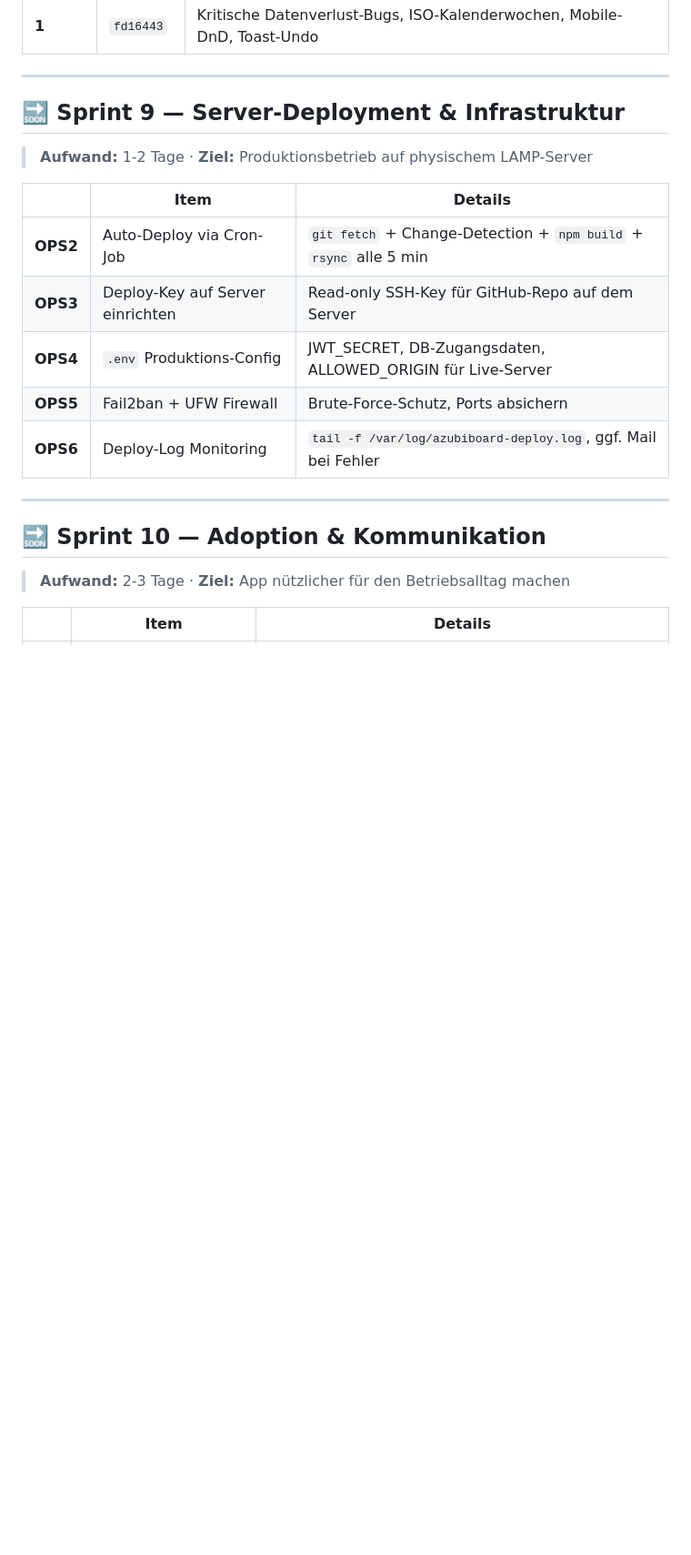
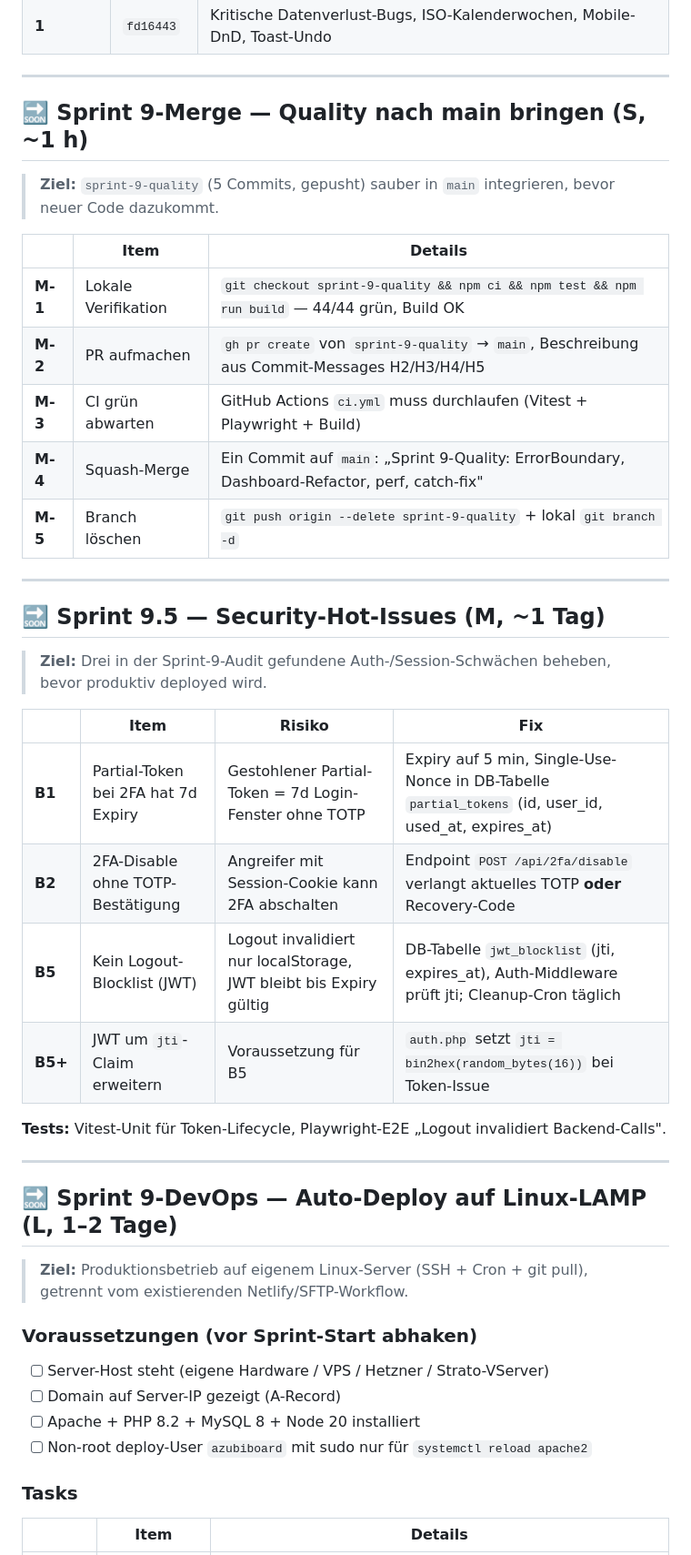
Before and after one commit to OGBullZ/AzubiBoard, a Markdown page: ROADMAP.md, the part around one of its changes. Shown at 91% size. GitHub-like rendering; blank space fills up the shorter version.

```diff
--- a/ROADMAP.md
+++ b/ROADMAP.md
@@ -20,21 +21,46 @@
 
 ---
 
-## 🔜 Sprint 9 — Server-Deployment & Infrastruktur
-> **Aufwand:** 1-2 Tage · **Ziel:** Produktionsbetrieb auf physischem LAMP-Server
+## 🔜 Sprint 9-Merge — Quality nach main bringen (S, ~1 h)
+
+> **Ziel:** `sprint-9-quality` (5 Commits, gepusht) sauber in `main` integrieren, bevor neuer Code dazukommt.
 
 | | Item | Details |
 |---|---|---|
-| **OPS2** | Auto-Deploy via Cron-Job | `git fetch` + Change-Detection + `npm build` + `rsync` alle 5 min |
-| **OPS3** | Deploy-Key auf Server einrichten | Read-only SSH-Key für GitHub-Repo auf dem Server |
-| **OPS4** | `.env` Produktions-Config | JWT_SECRET, DB-Zugangsdaten, ALLOWED_ORIGIN für Live-Server |
-| **OPS5** | Fail2ban + UFW Firewall | Brute-Force-Schutz, Ports absichern |
-| **OPS6** | Deploy-Log Monitoring | `tail -f /var/log/azubiboard-deploy.log`, ggf. Mail bei Fehler |
+| **M-1** | Lokale Verifikation | `git checkout sprint-9-quality && npm ci && npm test && npm run build` — 44/44 grün, Build OK |
+| **M-2** | PR aufmachen | `gh pr create` von `sprint-9-quality` → `main`, Beschreibung aus Commit-Messages H2/H3/H4/H5 |
+| **M-3** | CI grün abwarten | GitHub Actions `ci.yml` muss durchlaufen (Vitest + Playwright + Build) |
+| **M-4** | Squash-Merge | Ein Commit auf `main`: „Sprint 9-Quality: ErrorBoundary, Dashboard-Refactor, perf, catch-fix" |
+| **M-5** | Branch löschen | `git push origin --delete sprint-9-quality` + lokal `git branch -d` |
 
 ---
 
-## 🔜 Sprint 10 — Adoption & Kommunikation
-> **Aufwand:** 2-3 Tage · **Ziel:** App nützlicher für den Betriebsalltag machen
+## 🔜 Sprint 9.5 — Security-Hot-Issues (M, ~1 Tag)
+
+> **Ziel:** Drei in der Sprint-9-Audit gefundene Auth-/Session-Schwächen beheben, bevor produktiv deployed wird.
+
+| | Item | Risiko | Fix |
+|---|---|---|---|
+| **B1** | Partial-Token bei 2FA hat 7d Expiry | Gestohlener Partial-Token = 7d Login-Fenster ohne TOTP | Expiry auf 5 min, Single-Use-Nonce in DB-Tabelle `partial_tokens` (id, user_id, used_at, expires_at) |
+| **B2** | 2FA-Disable ohne TOTP-Bestätigung | Angreifer mit Session-Cookie kann 2FA abschalten | Endpoint `POST /api/2fa/disable` verlangt aktuelles TOTP **oder** Recovery-Code |
+| **B5** | Kein Logout-Blocklist (JWT) | Logout invalidiert nur localStorage, JWT bleibt bis Expiry gültig | DB-Tabelle `jwt_blocklist` (jti, expires_at), Auth-Middleware prüft jti; Cleanup-Cron täglich |
+| **B5+** | JWT um `jti`-Claim erweitern | Voraussetzung für B5 | `auth.php` setzt `jti = bin2hex(random_bytes(16))` bei Token-Issue |
+
+**Tests:** Vitest-Unit für Token-Lifecycle, Playwright-E2E „Logout invalidiert Backend-Calls".
+
+---
+
+## 🔜 Sprint 9-DevOps — Auto-Deploy auf Linux-LAMP (L, 1–2 Tage)
+
+> **Ziel:** Produktionsbetrieb auf eigenem Linux-Server (SSH + Cron + git pull), getrennt vom existierenden Netlify/SFTP-Workflow.
+
+### Voraussetzungen (vor Sprint-Start abhaken)
+- [ ] Server-Host steht (eigene Hardware / VPS / Hetzner / Strato-VServer)
+- [ ] Domain auf Server-IP gezeigt (A-Record)
+- [ ] Apache + PHP 8.2 + MySQL 8 + Node 20 installiert
+- [ ] Non-root deploy-User `azubiboard` mit sudo nur für `systemctl reload apache2`
+
+### Tasks
 
 | | Item | Details |
 |---|---|---|
```
Also changed, not shown: other parts of ROADMAP.md (+85 -25 lines).
